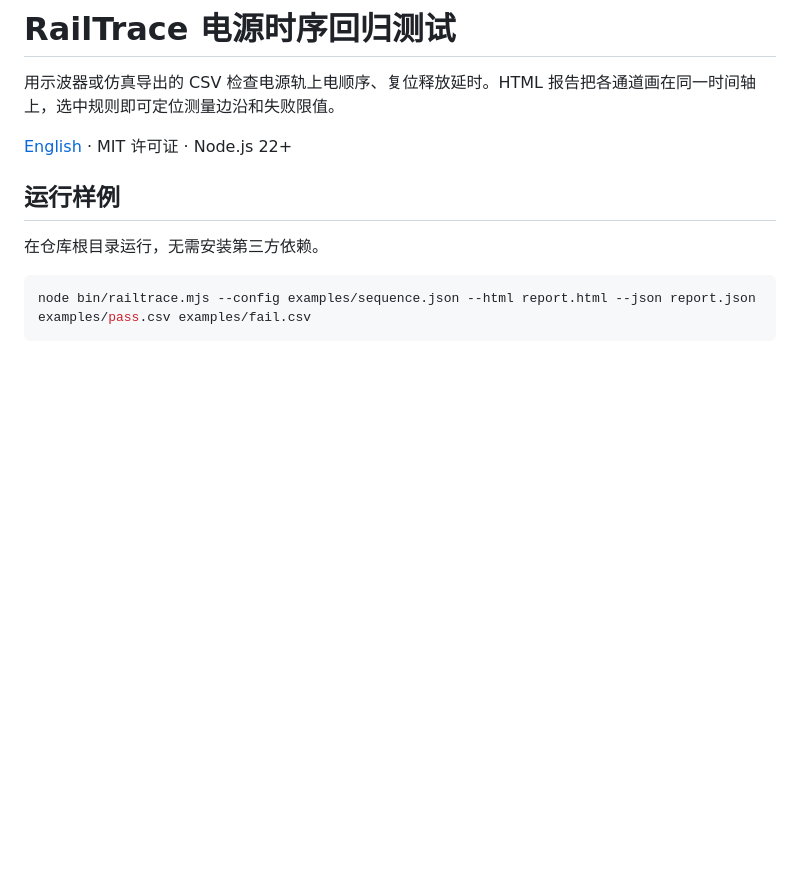
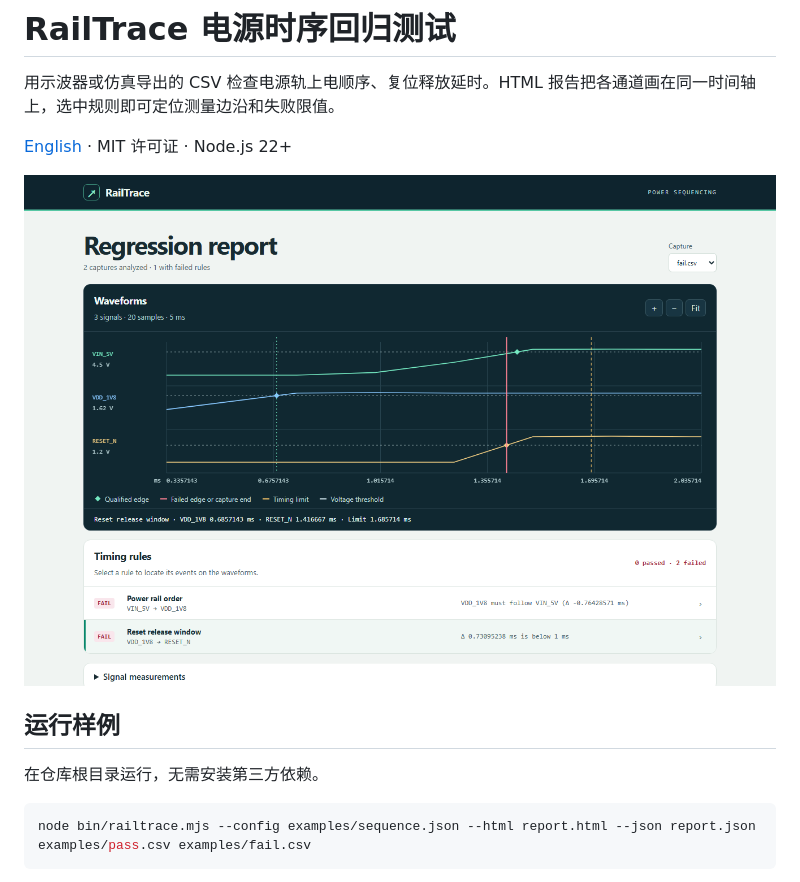
Before and after one commit to hhxx6666/railtrace, a Markdown page: README.zh-CN.md, the part around the change. Drawn GitHub-style; pictures changed too: docs/screenshot.png (added); blank space fills up the shorter version.

```diff
--- a/README.zh-CN.md
+++ b/README.zh-CN.md
@@ -3,6 +3,8 @@
 用示波器或仿真导出的 CSV 检查电源轨上电顺序、复位释放延时。HTML 报告把各通道画在同一时间轴上，选中规则即可定位测量边沿和失败限值。
 
 [English](README.md) · MIT 许可证 · Node.js 22+
+
+![失败的 capture：红线是实测的 RESET_N 释放时刻，琥珀虚线是允许的最早释放时刻](docs/screenshot.png)
 
 ## 运行样例
 
```
Also changed, not shown: README.md (+2 -0 lines).
